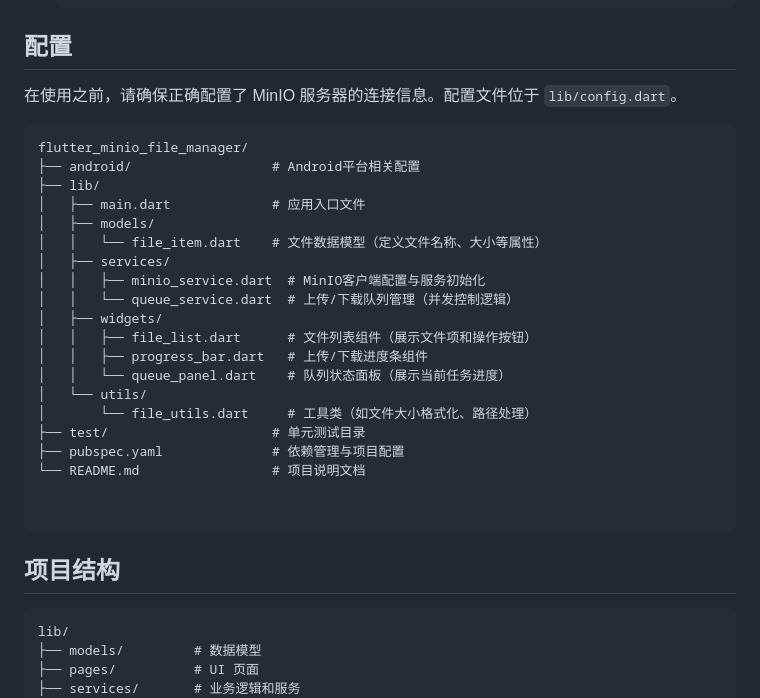
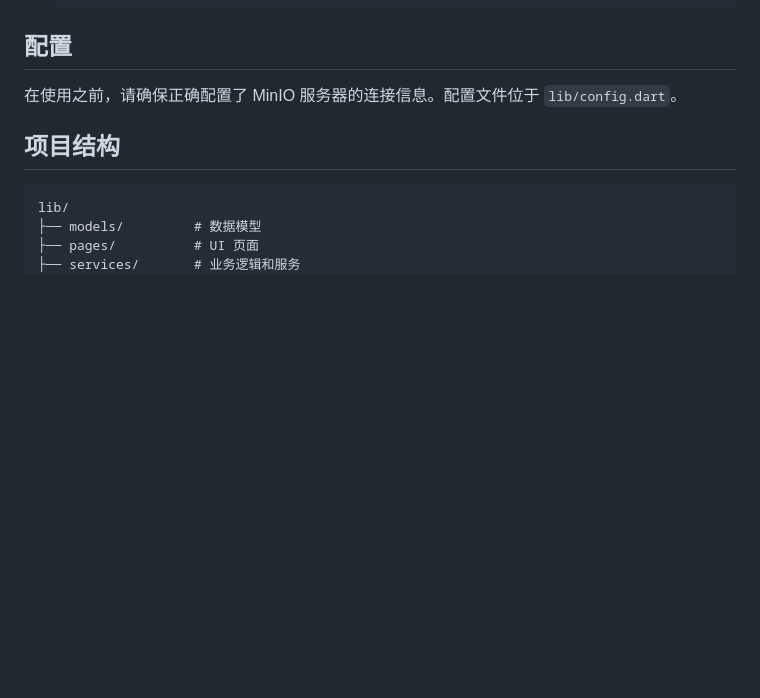
Before and after one commit to h1s97x/flutter_minio_file_manager, a Markdown page: README.md, the part around the change printed below. Drawn GitHub-style; blank space fills up the shorter version.

````diff
--- a/README.md
+++ b/README.md
@@ -50,31 +50,6 @@ MinIO 文件管理器是一个基于 Flutter 开发的跨平台应用程序，
 ## 配置
 
 在使用之前，请确保正确配置了 MinIO 服务器的连接信息。配置文件位于 `lib/config.dart`。
-
-
-```
-flutter_minio_file_manager/
-├── android/                  # Android平台相关配置
-├── lib/
-│   ├── main.dart             # 应用入口文件
-│   ├── models/
-│   │   └── file_item.dart    # 文件数据模型（定义文件名称、大小等属性）
-│   ├── services/
-│   │   ├── minio_service.dart  # MinIO客户端配置与服务初始化
-│   │   └── queue_service.dart  # 上传/下载队列管理（并发控制逻辑）
-│   ├── widgets/
-│   │   ├── file_list.dart      # 文件列表组件（展示文件项和操作按钮）
-│   │   ├── progress_bar.dart   # 上传/下载进度条组件
-│   │   └── queue_panel.dart    # 队列状态面板（展示当前任务进度）
-│   └── utils/
-│       └── file_utils.dart     # 工具类（如文件大小格式化、路径处理）
-├── test/                     # 单元测试目录
-├── pubspec.yaml              # 依赖管理与项目配置
-└── README.md                 # 项目说明文档
-
-
-```
-
 
 
 ## 项目结构
````
Also changed, not shown: other parts of README.md (+0 -4 lines).
